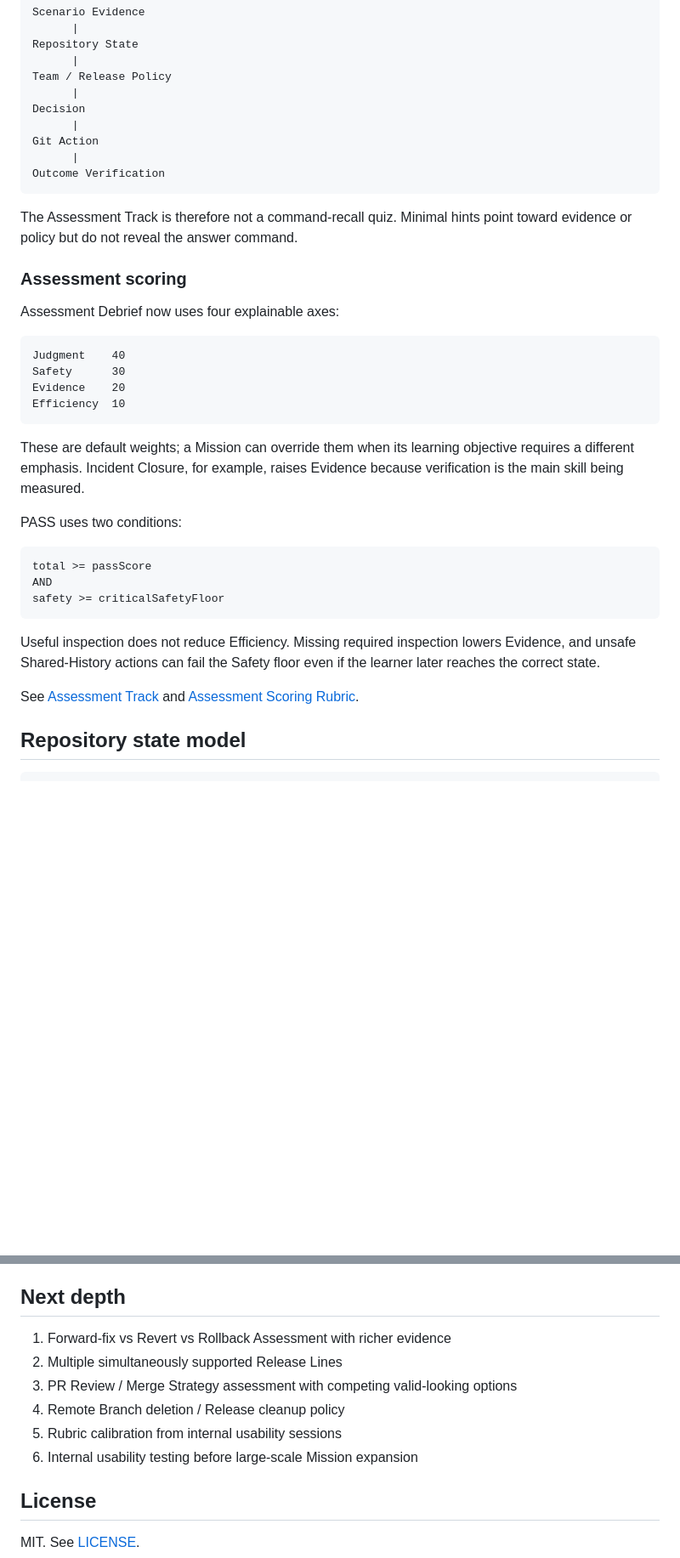
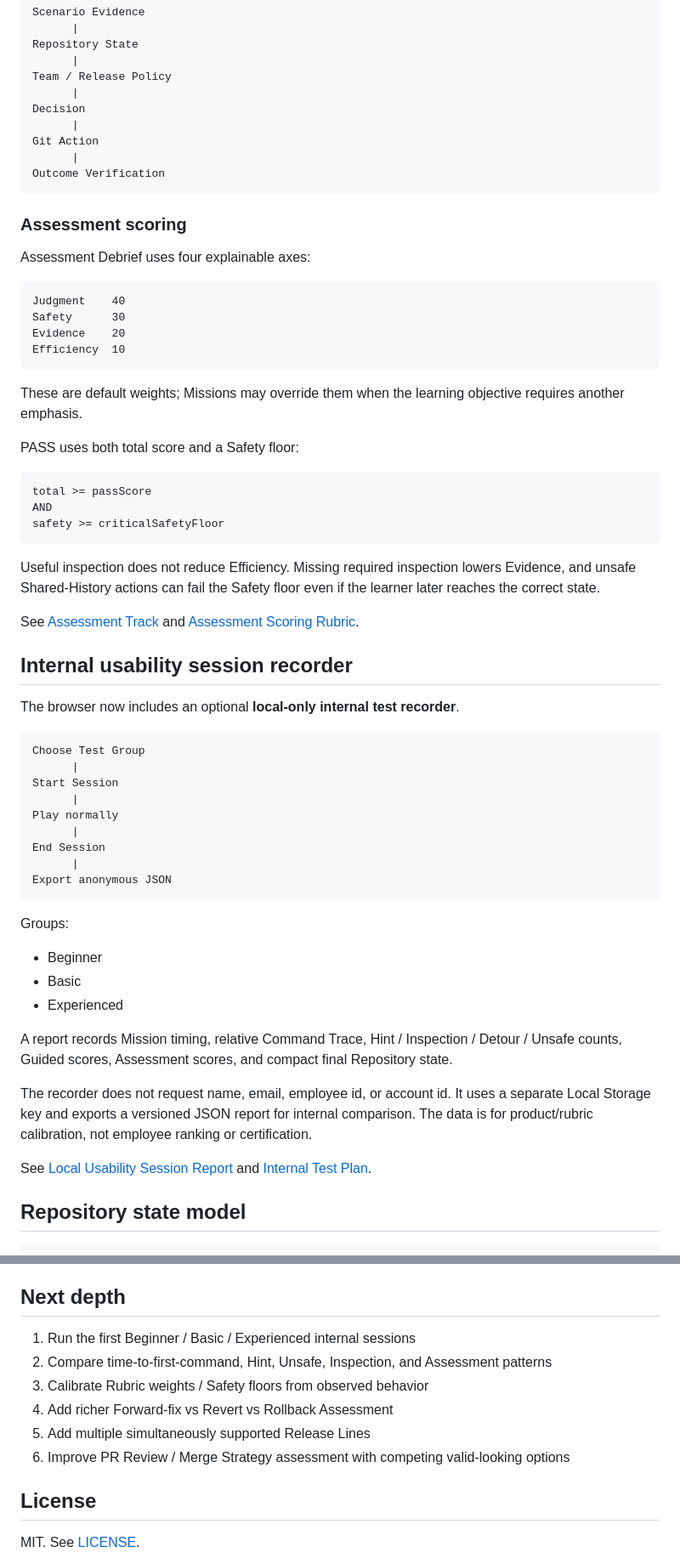
Before and after one commit to kjlee-inlct/git_adventures, a Markdown page: README.md, 2 parts joined by grey strips. Shown at 85% size. GitHub-like rendering; blank space fills up the shorter version.

Commit message:
Document anonymous local test sessions

````diff
--- a/README.md
+++ b/README.md
@@ -61,11 +61,9 @@ Git Action
 Outcome Verification
 ```
 
-The Assessment Track is therefore not a command-recall quiz. Minimal hints point toward evidence or policy but do not reveal the answer command.
-
 ### Assessment scoring
 
-Assessment Debrief now uses four explainable axes:
+Assessment Debrief uses four explainable axes:
 
 ```text
 Judgment    40
@@ -74,9 +72,9 @@ Evidence    20
 Efficiency  10
 ```
 
-These are default weights; a Mission can override them when its learning objective requires a different emphasis. Incident Closure, for example, raises Evidence because verification is the main skill being measured.
+These are default weights; Missions may override them when the learning objective requires another emphasis.
 
-PASS uses two conditions:
+PASS uses both total score and a Safety floor:
 
 ```text
 total >= passScore
@@ -87,6 +85,34 @@ safety >= criticalSafetyFloor
 Useful inspection does not reduce Efficiency. Missing required inspection lowers Evidence, and unsafe Shared-History actions can fail the Safety floor even if the learner later reaches the correct state.
 
 See [Assessment Track](docs/assessment-track.md) and [Assessment Scoring Rubric](docs/assessment-scoring.md).
+
+## Internal usability session recorder
+
+The browser now includes an optional **local-only internal test recorder**.
+
+```text
+Choose Test Group
+      |
+Start Session
+      |
+Play normally
+      |
+End Session
+      |
+Export anonymous JSON
+```
+
+Groups:
+
+- Beginner
+- Basic
+- Experienced
+
+A report records Mission timing, relative Command Trace, Hint / Inspection / Detour / Unsafe counts, Guided scores, Assessment scores, and compact final Repository state.
+
+The recorder does not request name, email, employee id, or account id. It uses a separate Local Storage key and exports a versioned JSON report for internal comparison. The data is for product/rubric calibration, not employee ranking or certification.
+
+See [Local Usability Session Report](docs/usability-session-report.md) and [Internal Test Plan](docs/internal-test-plan.md).
 
 ## Repository state model
 
@@ -245,12 +271,12 @@ https://www.figma.com/design/4u02b7msrNYjPDQbITbnGi
 
 ## Next depth
 
-1. Forward-fix vs Revert vs Rollback Assessment with richer evidence
-2. Multiple simultaneously supported Release Lines
-3. PR Review / Merge Strategy assessment with competing valid-looking options
-4. Remote Branch deletion / Release cleanup policy
-5. Rubric calibration from internal usability sessions
-6. Internal usability testing before large-scale Mission expansion
+1. Run the first Beginner / Basic / Experienced internal sessions
+2. Compare time-to-first-command, Hint, Unsafe, Inspection, and Assessment patterns
+3. Calibrate Rubric weights / Safety floors from observed behavior
+4. Add richer Forward-fix vs Revert vs Rollback Assessment
+5. Add multiple simultaneously supported Release Lines
+6. Improve PR Review / Merge Strategy assessment with competing valid-looking options
 
 ## License
 
````
Also changed, not shown: other parts of README.md (+15 -15 lines).
